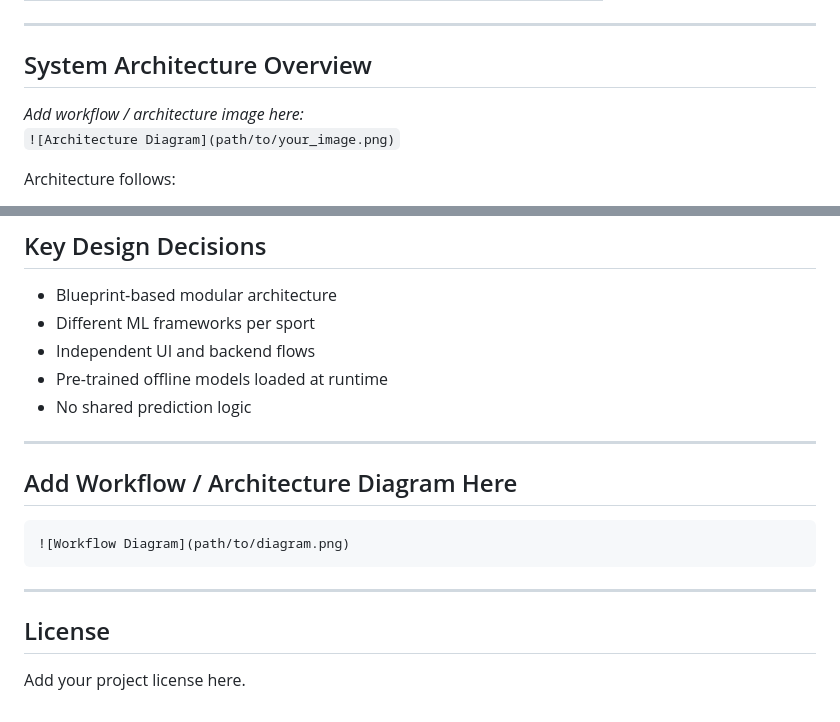
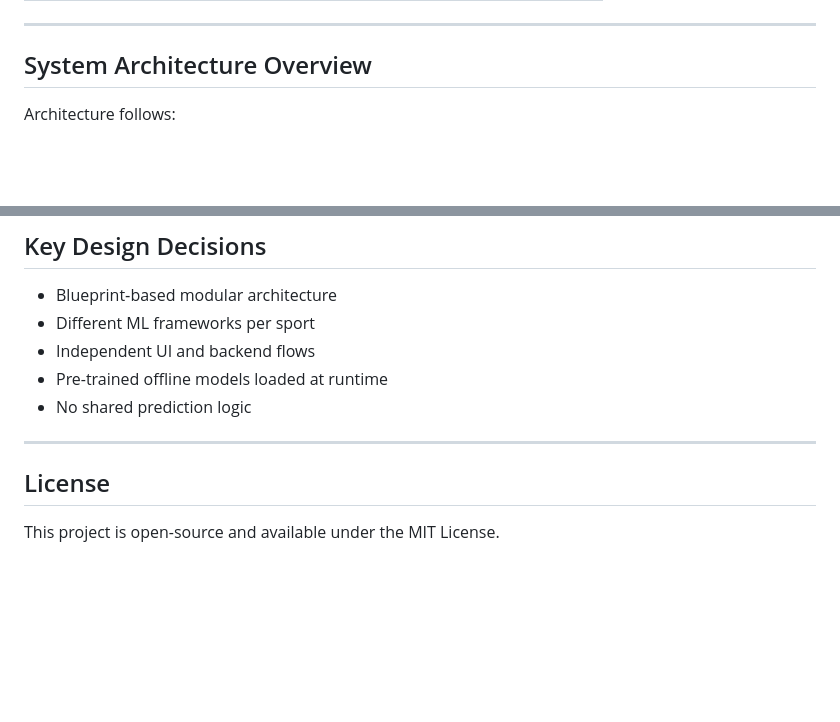
Before and after one commit to JulesDimanche/Smart-Fantasy-Picks, a Markdown page: Readme.md, 2 parts joined by grey strips. Rendered like a GitHub page; blank space fills up the shorter version.

Commit message:
Remove diagram placeholders from Readme.md
Removed placeholders for architecture and workflow diagrams from the README.

````diff
--- a/Readme.md
+++ b/Readme.md
@@ -36,8 +36,6 @@ Each module runs independently with no shared logic.
 
 ## System Architecture Overview
 
-*Add workflow / architecture image here:*
-`![Architecture Diagram](path/to/your_image.png)`
 
 Architecture follows:
 - `main_app.py` as core Flask container
@@ -154,12 +152,6 @@ The `index.html` landing page includes:
 
 ---
 
-## Add Workflow / Architecture Diagram Here
-```
-![Workflow Diagram](path/to/diagram.png)
-```
-
----
 
 ## License
-Add your project license here.
+This project is open-source and available under the MIT License.
````
